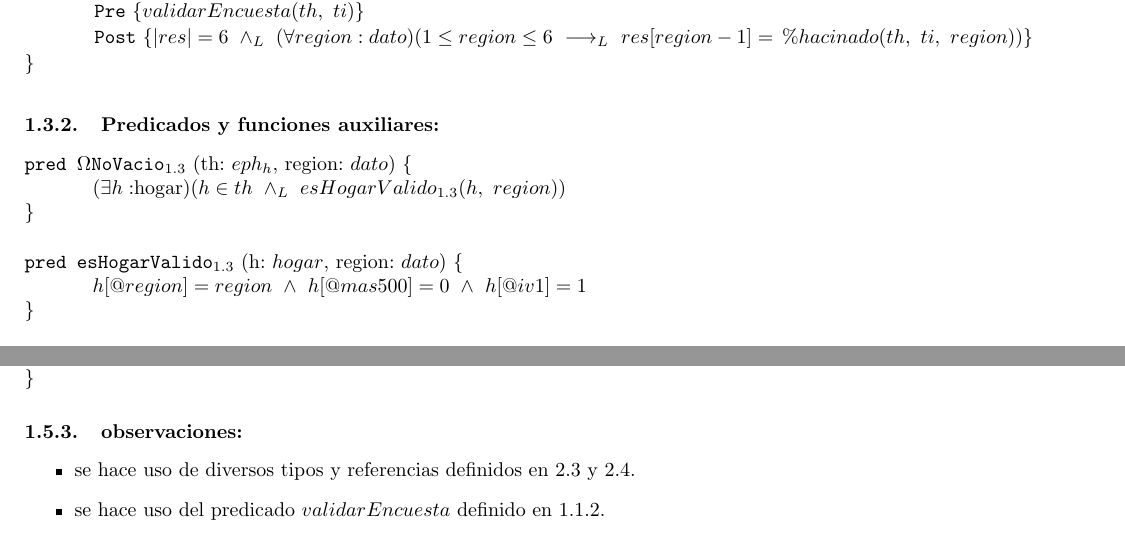
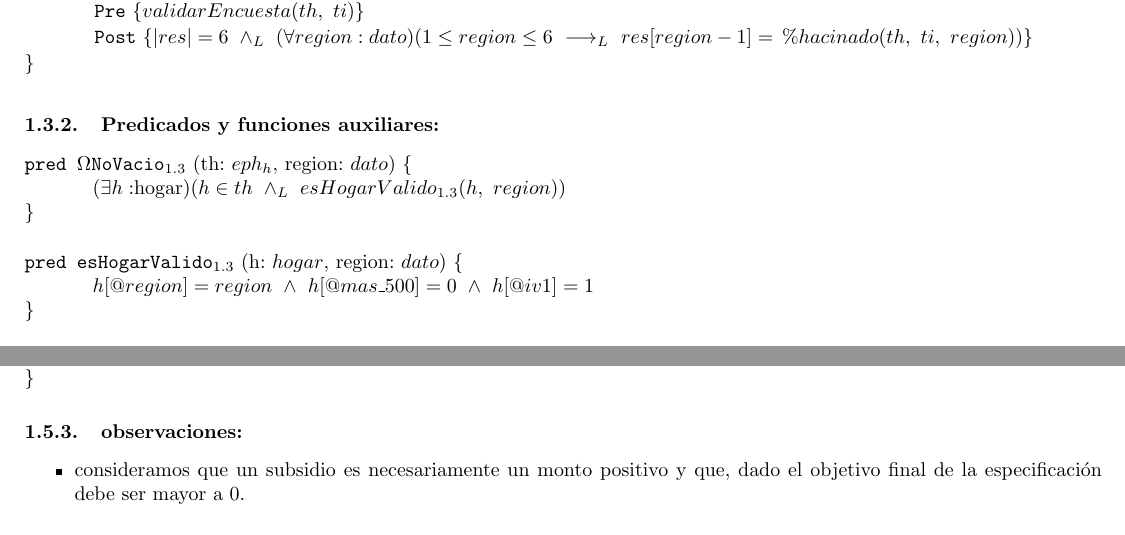
Before and after one commit to fedeaar/aed1-tp01, a LaTeX document (version template 2/solucion.tex): two parts of pages 5 and 7 of 8, joined at a grey line, cut so that both start at the same text. The pictures show the PDF file version template 2/solucion.pdf that the author committed with the source.

Commit message:
update solucion.tex

```diff
--- a/version template 2/solucion.tex
+++ b/version template 2/solucion.tex
@@ -192,7 +192,6 @@
 
     \subsubsection{Observaciones:}
         \begin{itemize}
-            \item se hace uso de diversos tipos y referencias definidos en 2.3 y 2.4.
             \item se hace uso del predicado $validarEncuesta$ definido en 1.1.2.
             \item consideramos, mediante el predicado $hayCasasEnLaRegion$, que no tiene sentido preguntarse sobre el
             histograma habitacional de una regi\'on si \'esta no tiene hogares.
@@ -215,7 +214,7 @@
         }
         $\newline$
         \noindent\pred{esHogarValido$_{1{.}3}$}{h: $hogar$, region: $dato$}{\\
-            \tab h[@region] = region\ \y\ h[@mas500] = 0\ \y\ h[@iv1] = 1\\
+            \tab h[@region] = region\ \y\ h[@mas\_500] = 0\ \y\ h[@iv1] = 1\\
         }
         $\newline$
         \noindent\pred{casaHacinada}{ti: $eph_{i}$, h: $hogar$, region: $dato$}{\\
@@ -231,8 +230,6 @@
 
     \subsubsection{Observaciones:}
         \begin{itemize}
-            \item se hace uso de diversos tipos y referencias definidos en 2.3 y 2.4.
-            \item se hace uso del predicado $validarEncuesta$ definido en 1.1.2.
             \item se hace uso de la funci\'on auxiliar ${\#}individuosEnHogar$ definida en 2.2.
             \item la funci\'on auxiliar ${\%}hacinado$ considera como espacio de probabilidad ($\Omega$) a todos los hogares que cumplan
             con el predicado $esHogarValido_{1{.}3}$.
@@ -288,8 +285,6 @@
 
     \subsubsection{Observaciones:}
         \begin{itemize}
-            \item se hace uso de diversos tipos y referencias definidos en 2.3 y 2.4.
-            \item se hace uso del predicado $validarEncuesta$ definido en 1.1.2.
             \item se hace uso del predicado $indiceHogarPorCodusu$ definido en 2.2. bajo la presunci\'on de una encuesta v\'alida.
             \item consideramos como comparaci\'on v\'alida a aquella realizada entre encuestas de años consecutivos.
             \item la funci\'on auxiliar ${\%}teleworking$ considera como espacio de probabilidad ($\Omega$) a todos los individuos que cumplan
@@ -314,8 +309,8 @@
 
     \subsubsection{observaciones:}
         \begin{itemize}
-            \item se hace uso de diversos tipos y referencias definidos en 2.3 y 2.4.
-            \item se hace uso del predicado $validarEncuesta$ definido en 1.1.2.
+            \item consideramos que un subsidio es necesariamente un monto positivo y que, dado el objetivo final de la especificaci\'on
+            debe ser mayor a 0.
         \end{itemize}
 
 
```
Also changed, not shown: version template 2/solucion.pdf, version template 2/solucion.tex (18 more changed lines), 3 other files.
